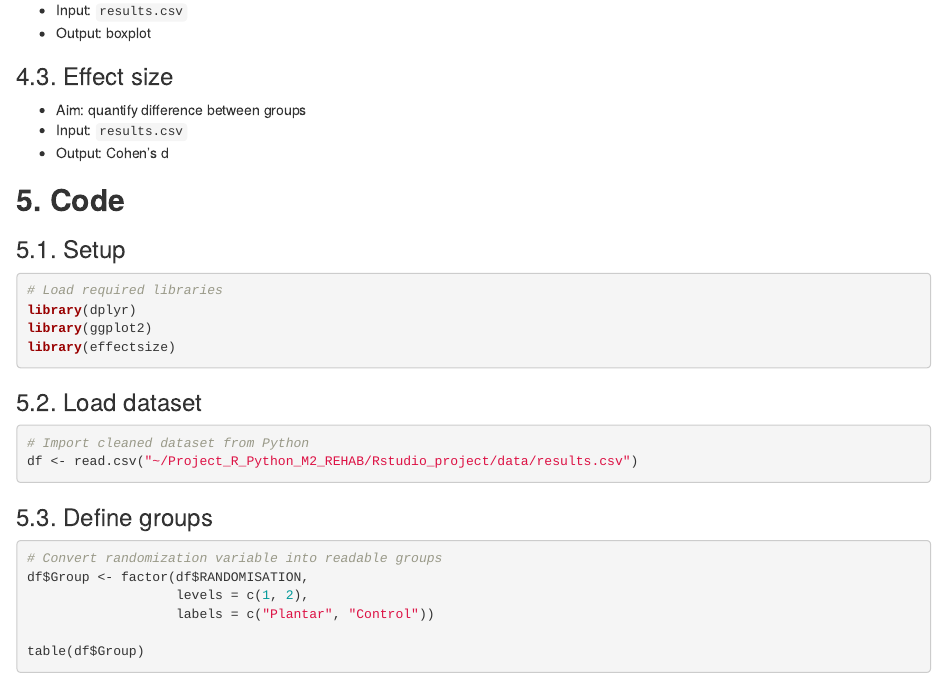
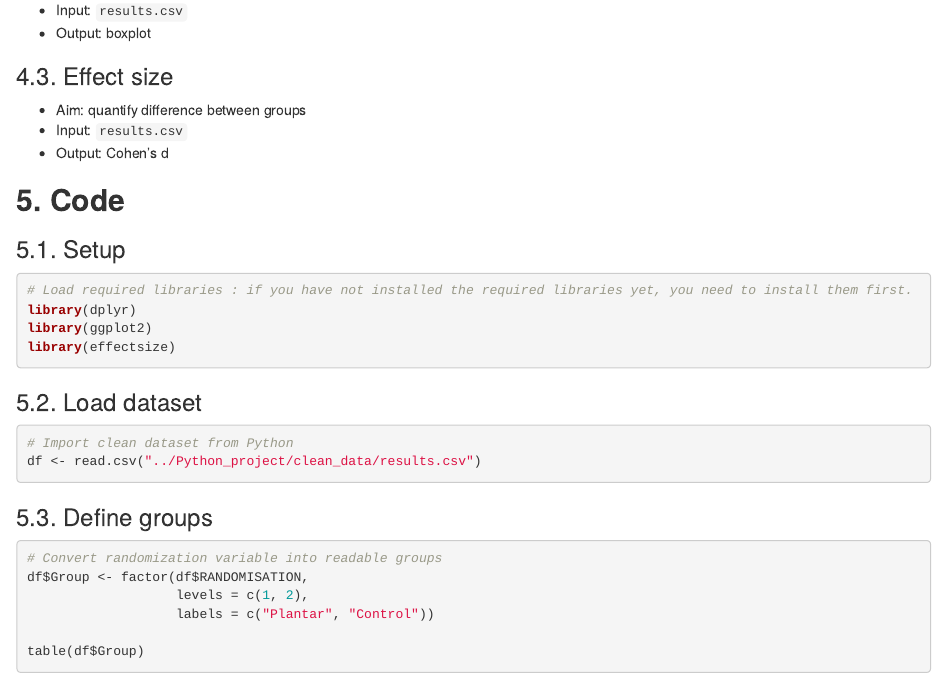
Before and after one commit to alizee4813-netizen/Project_R_Python_M2_REHAB, an R Markdown document (Rstudio_project/Martin.Alizée.Rmd): the page in a window 1100 px wide, from 2290 px down. Rendered offline with R 4.5, knitr and Pandoc, with nearby package versions; code that draws random numbers runs with fixed seeds of ours; some code elsewhere in the file could not run offline.

Commit message:
Commit to change my organisation

````diff
--- a/Rstudio_project/Alizée.Martin.Rmd
+++ b/Rstudio_project/Martin.Alizée.Rmd
@@ -111,8 +111,10 @@ Variables:
 
 ### 5.1. Setup
 
+
+
 ```{r}
-# Load required libraries
+# Load required libraries : if you have not installed the required libraries yet, you need to install them first.
 library(dplyr)
 library(ggplot2)
 library(effectsize)
@@ -121,8 +123,8 @@ library(effectsize)
 ### 5.2. Load dataset
 
 ```{r}
-# Import cleaned dataset from Python
-df <- read.csv("~/Project_R_Python_M2_REHAB/Rstudio_project/data/results.csv")
+# Import clean dataset from Python
+df <- read.csv("../Python_project/clean_data/results.csv")
 ```
 
 
````
Also changed, not shown: Rstudio_project/Martin.Alizée.Rmd (1 more changed lines), 3 other files.
